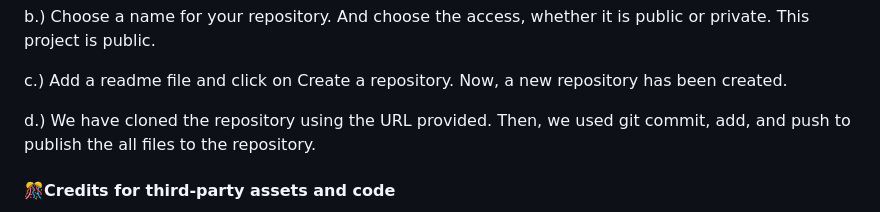
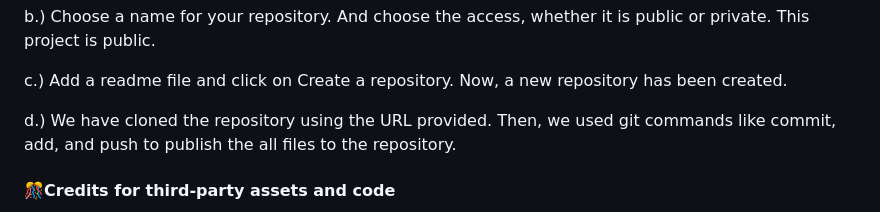
Before and after one commit to sricharan200/CPSC-8710, a Markdown page: README.md, the part around the change. GitHub-like rendering.

```diff
--- a/README.md
+++ b/README.md
@@ -58,7 +58,7 @@ b.) Choose a name for your repository. And choose the access, whether it is publ
 
 c.) Add a readme file and click on Create a repository. Now, a new repository has been created.
 
-d.) We have cloned the repository using the URL provided. Then, we used git commit, add, and push to publish the all files to the repository.
+d.) We have cloned the repository using the URL provided. Then, we used git commands like commit, add, and push to publish the all files to the repository.
 
 
 <h4>🎊Credits for third-party assets and code</h4>
```
